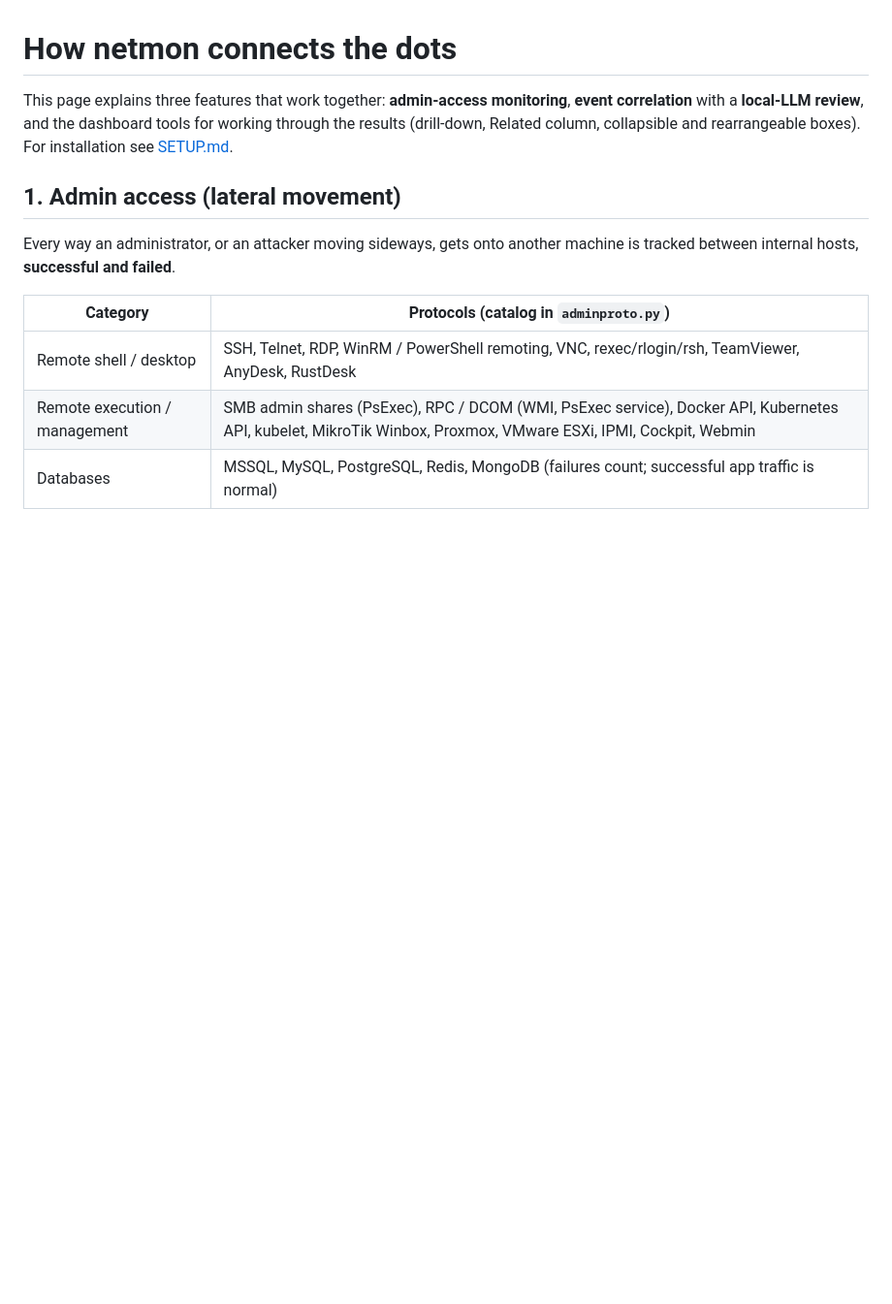
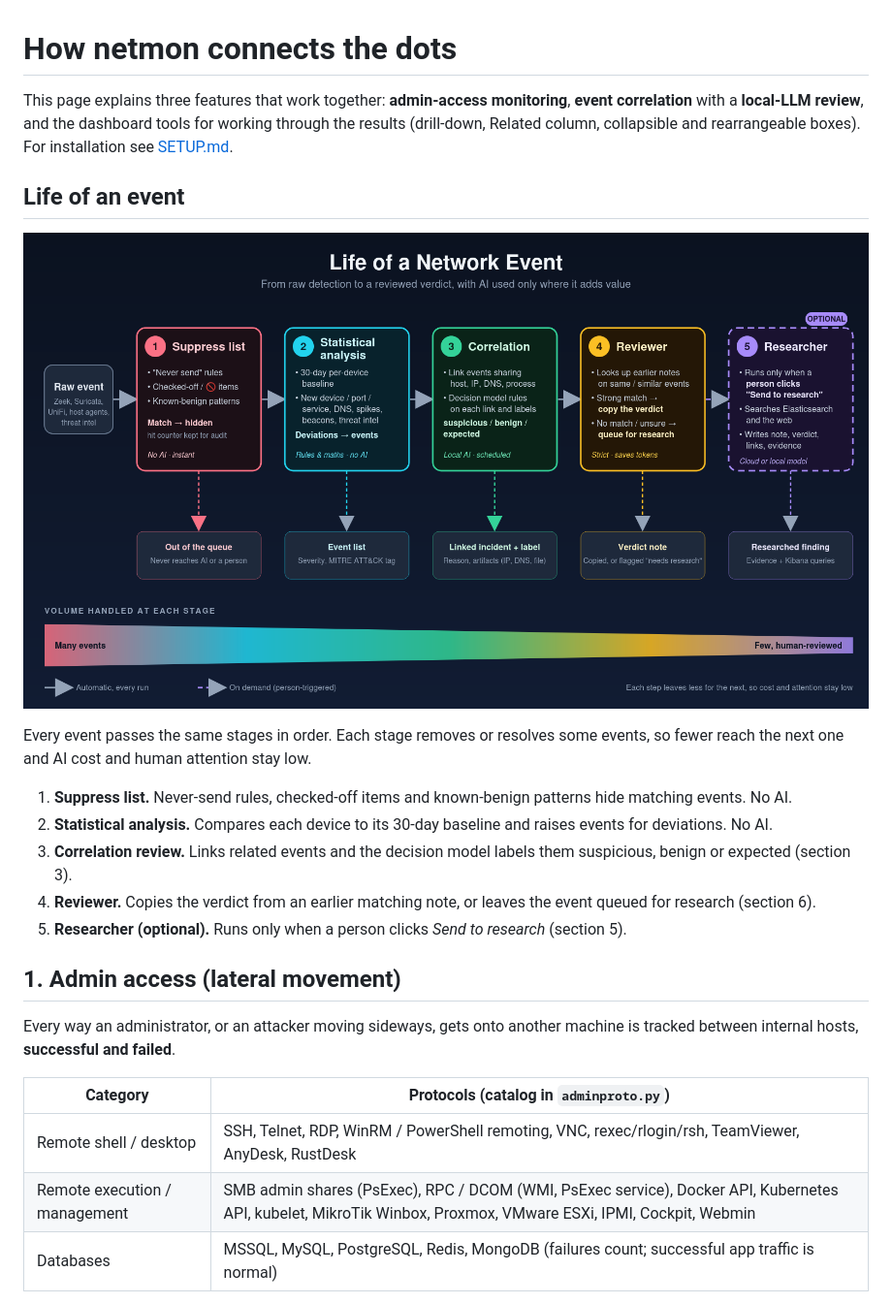
Before and after one commit to hermeslohin/netmon, a Markdown page: docs/CORRELATION.md, the part around the change. Shown at 97% size. Rendered like a GitHub page; pictures changed too: docs/img/event-lifecycle.png (added); blank space fills up the shorter version.

Commit message:
docs: add Life of an event diagram to CORRELATION.md
Tests: Ran 594 tests in 39.566s OK (expected failures=3)

Security scan: {"skipped": true}

```diff
--- a/docs/CORRELATION.md
+++ b/docs/CORRELATION.md
@@ -3,6 +3,19 @@
 This page explains three features that work together: **admin-access monitoring**, **event correlation** with a
 **local-LLM review**, and the dashboard tools for working through the results (drill-down, Related column,
 collapsible and rearrangeable boxes). For installation see [SETUP.md](SETUP.md).
+
+## Life of an event
+
+![Life of an event: suppress list, statistical analysis, correlation review, reviewer, and the optional researcher](img/event-lifecycle.png)
+
+Every event passes the same stages in order. Each stage removes or resolves some events, so fewer reach the
+next one and AI cost and human attention stay low.
+
+1. **Suppress list.** Never-send rules, checked-off items and known-benign patterns hide matching events. No AI.
+2. **Statistical analysis.** Compares each device to its 30-day baseline and raises events for deviations. No AI.
+3. **Correlation review.** Links related events and the decision model labels them suspicious, benign or expected (section 3).
+4. **Reviewer.** Copies the verdict from an earlier matching note, or leaves the event queued for research (section 6).
+5. **Researcher (optional).** Runs only when a person clicks *Send to research* (section 5).
 
 ## 1. Admin access (lateral movement)
 
```
Also changed, not shown: 1 other file.
